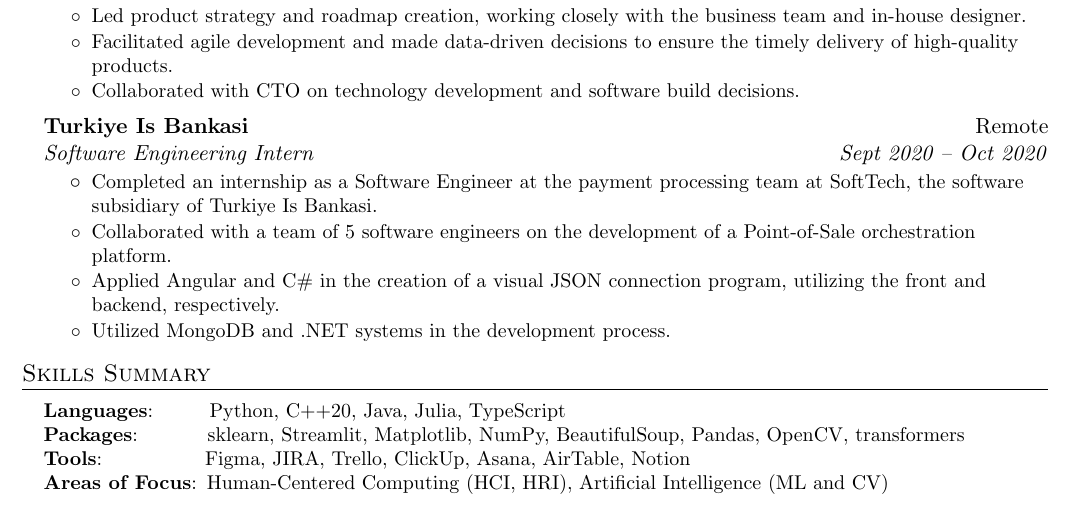
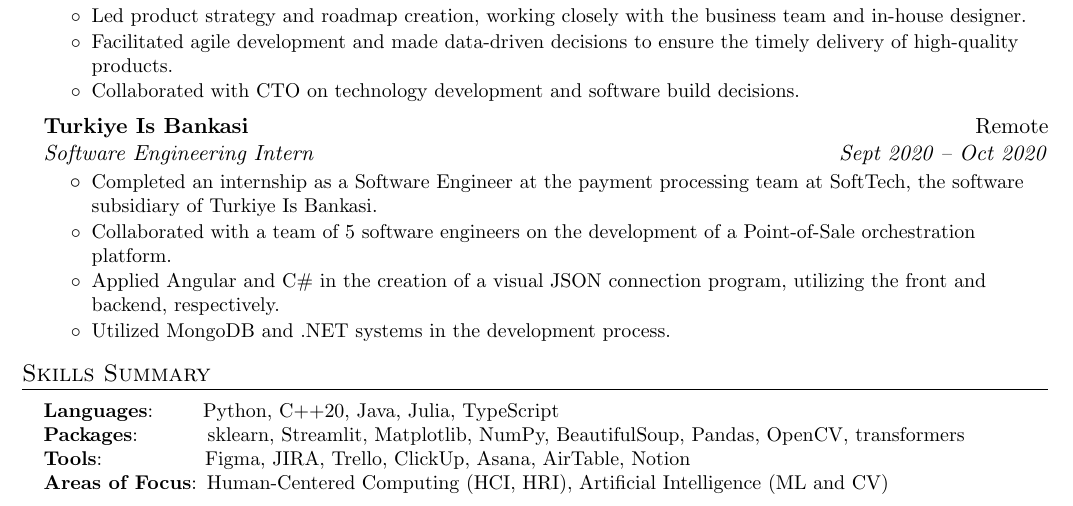
Before and after one commit to johngunerli/resume, a LaTeX document (main.tex): part of the page, cut so that both start at the same text. Compiled offline with pdfLaTeX.

Commit message:
spacing at Skills fixed

```diff
--- a/main.tex
+++ b/main.tex
@@ -172,7 +172,7 @@
 \section{Skills Summary}
 	\resumeSubHeadingListStart
 		\resumeSubItem{Languages}
-            {\hspace{0.2mm}~~~~~~~Python, C++20, Java, Julia, TypeScript}
+            {\hspace{0.2mm}~~~~~~Python, C++20, Java, Julia, TypeScript}
 		\resumeSubItem{Packages}
             {\hspace{0.2mm}~~~~~~~~~sklearn, Streamlit, Matplotlib, NumPy, BeautifulSoup, Pandas, OpenCV, transformers}
             \resumeSubItem{Tools}
```
